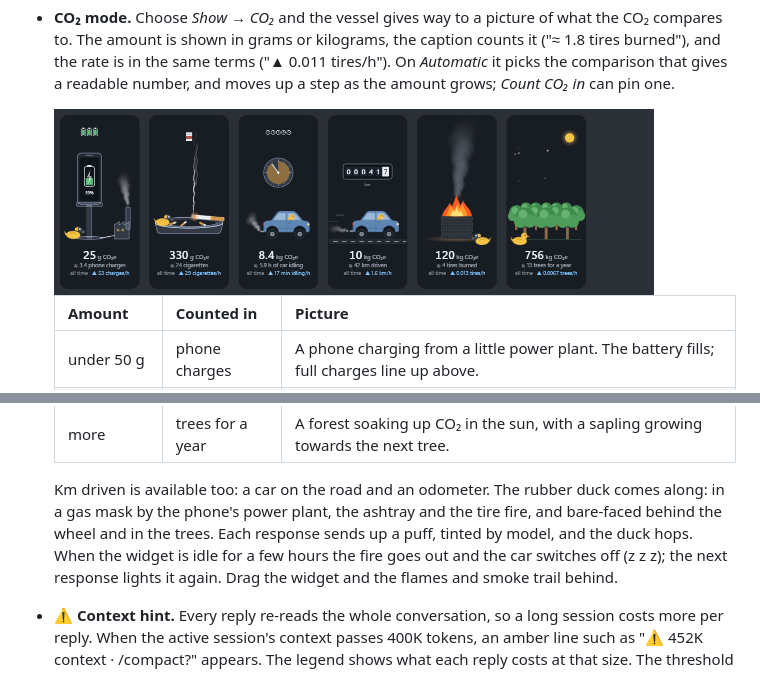
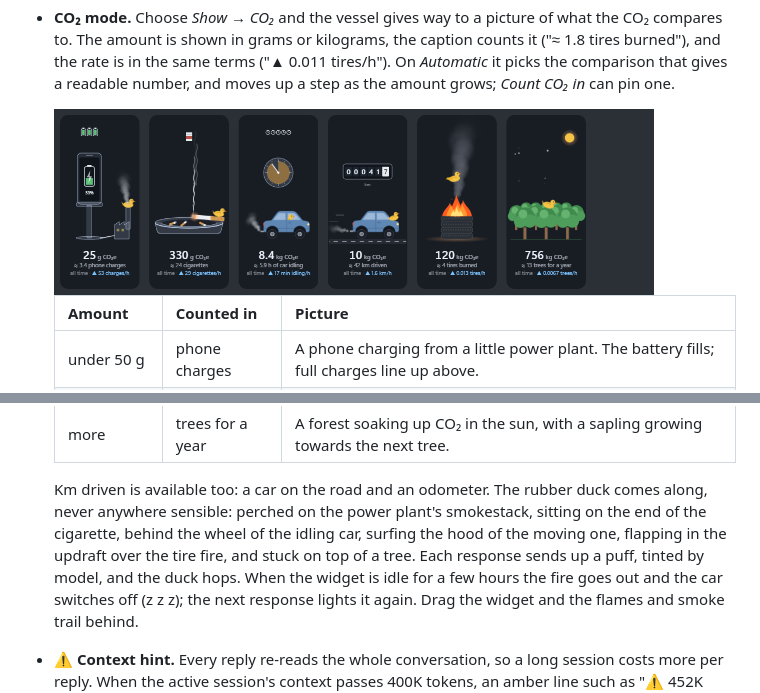
Before and after one commit to BDigness/ThirstyClaude, a Markdown page: README.md, 2 parts joined by grey strips. Rendered like a GitHub page; pictures changed too: docs/co2-scenes.png.

```diff
--- a/README.md
+++ b/README.md
@@ -113,9 +113,11 @@ Developed on Windows. macOS and Linux should work but haven't been tested.
   | more | trees for a year | A forest soaking up CO₂ in the sun, with a sapling growing towards the next tree. |
 
   Km driven is available too: a car on the road and an odometer. The rubber
-  duck comes along: in a gas mask by the phone's power plant, the ashtray and
-  the tire fire, and bare-faced behind the wheel and in the trees. Each
-  response sends up a puff, tinted by model, and the duck hops. When the widget is idle for a few hours the
+  duck comes along, never anywhere sensible: perched on the power plant's
+  smokestack, sitting on the end of the cigarette, behind the wheel of the
+  idling car, surfing the hood of the moving one, flapping in the updraft
+  over the tire fire, and stuck on top of a tree. Each response sends up a
+  puff, tinted by model, and the duck hops. When the widget is idle for a few hours the
   fire goes out and the car switches off (z z z); the next response lights it
   again. Drag the widget and the flames and smoke trail behind.
 - **⚠ Context hint.** Every reply re-reads the whole conversation, so a long
```
Also changed, not shown: other parts of README.md (+1 -1 lines), docs/co2.png, 5 other files.
